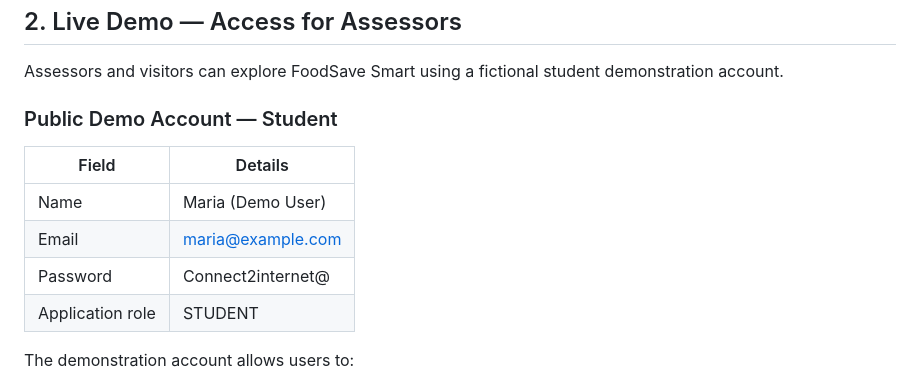
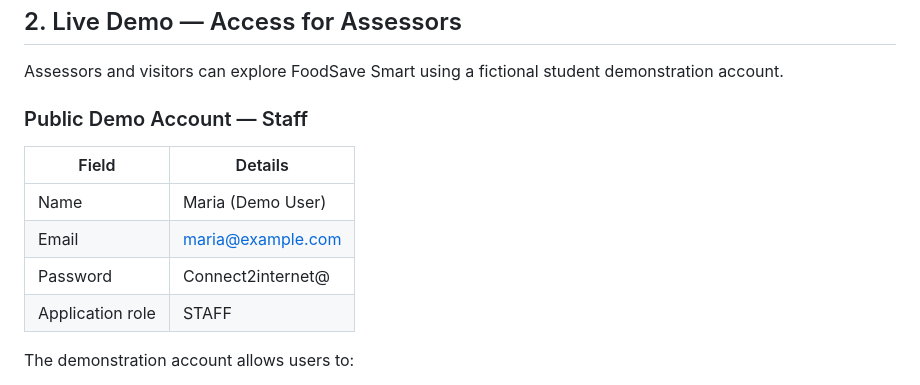
Before and after one commit to G273105/foodsave-smart, a Markdown page: README.md, the part around the change. Drawn GitHub-style.

```diff
--- a/README.md
+++ b/README.md
@@ -35,14 +35,14 @@ The frontend communicates with the Flask backend through API endpoints, while pe
 
 Assessors and visitors can explore FoodSave Smart using a fictional student demonstration account.
 
-### Public Demo Account — Student
+### Public Demo Account — Staff
 
 | Field | Details |
 |---|---|
 | Name | Maria (Demo User) |
 | Email | maria@example.com |
 | Password | Connect2internet@ |
-| Application role | STUDENT |
+| Application role | STAFF |
 
 The demonstration account allows users to:
 
```
